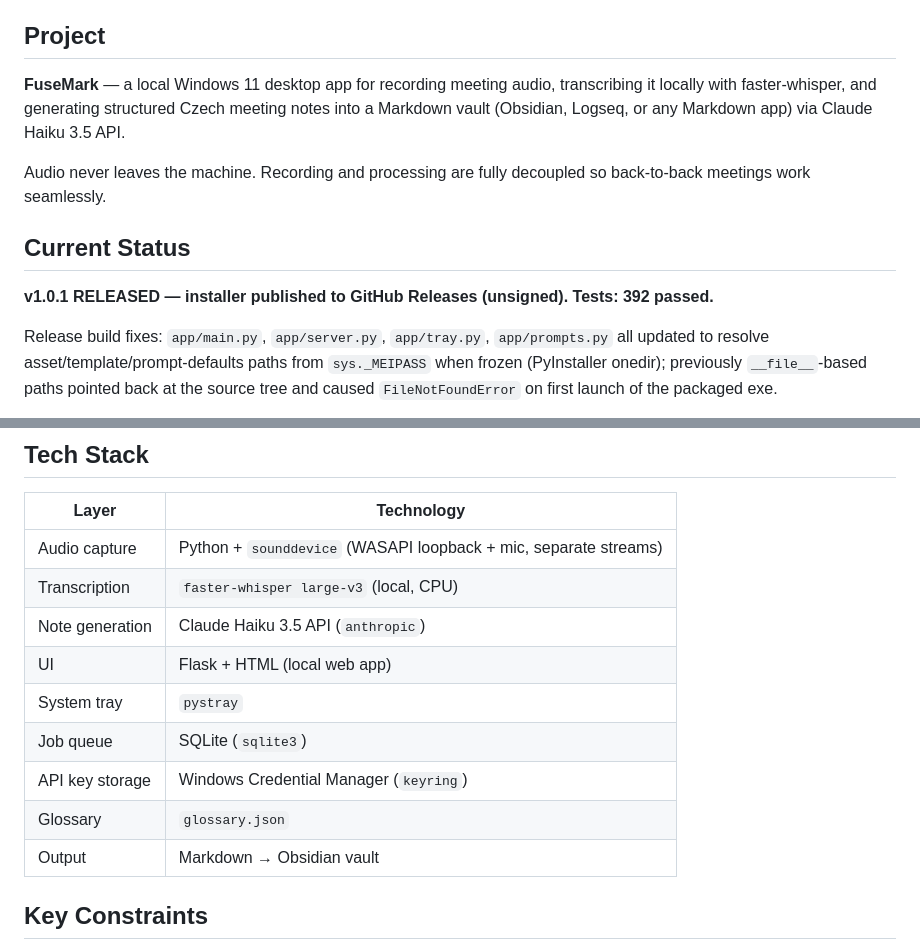
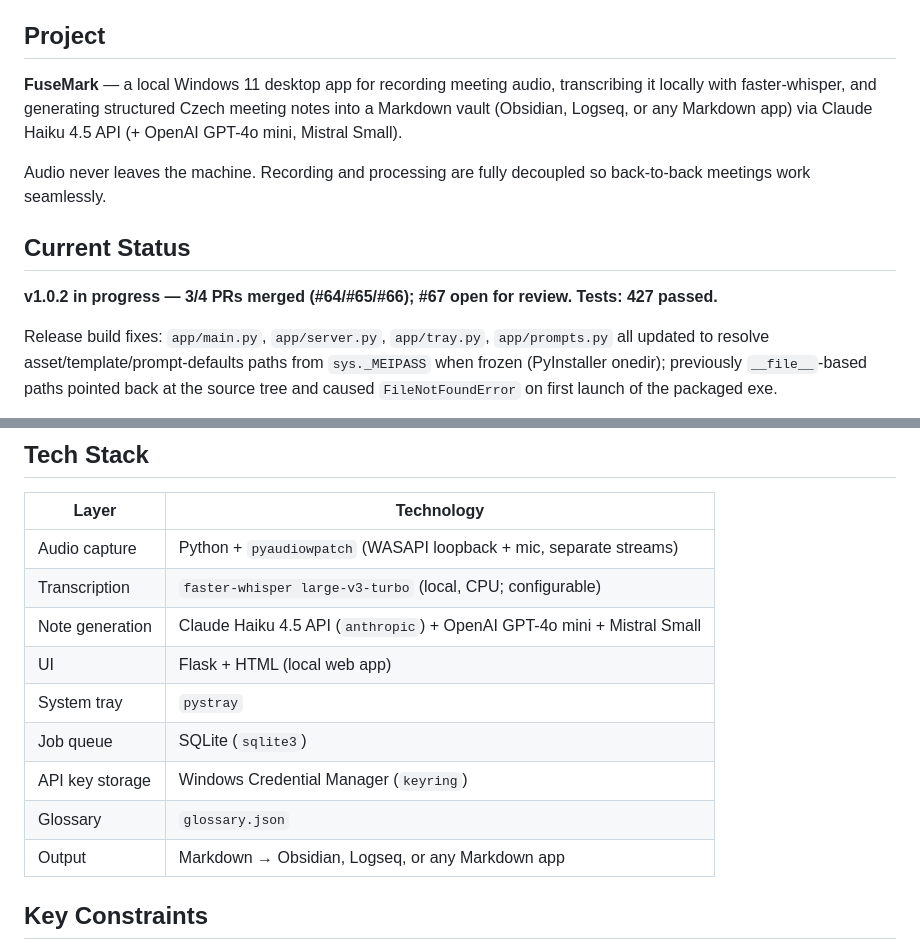
Before and after one commit to kjarkovska/fusemark, a Markdown page: CLAUDE.md, 2 parts joined by grey strips. Rendered like a GitHub page.

Commit message:
docs: fix CLAUDE.md drift + v1.0.2 session status
Intro said "Claude Haiku 3.5"; tech-stack table listed sounddevice,
large-v3, and Obsidian-only output — all stale since earlier phases.
Code uses Haiku 4.5 (+ OpenAI/Mistral), pyaudiowpatch, large-v3-turbo,
and any Markdown vault (BRIEF.md was already current).

Closes #60

Co-Authored-By: Claude Sonnet 5 <noreply@anthropic.com>

```diff
--- a/CLAUDE.md
+++ b/CLAUDE.md
@@ -4,13 +4,13 @@ This file provides guidance to Claude Code when working in this repository.
 
 ## Project
 
-**FuseMark** — a local Windows 11 desktop app for recording meeting audio, transcribing it locally with faster-whisper, and generating structured Czech meeting notes into a Markdown vault (Obsidian, Logseq, or any Markdown app) via Claude Haiku 3.5 API.
+**FuseMark** — a local Windows 11 desktop app for recording meeting audio, transcribing it locally with faster-whisper, and generating structured Czech meeting notes into a Markdown vault (Obsidian, Logseq, or any Markdown app) via Claude Haiku 4.5 API (+ OpenAI GPT-4o mini, Mistral Small).
 
 Audio never leaves the machine. Recording and processing are fully decoupled so back-to-back meetings work seamlessly.
 
 ## Current Status
 
-**v1.0.1 RELEASED — installer published to GitHub Releases (unsigned). Tests: 392 passed.**
+**v1.0.2 in progress — 3/4 PRs merged (#64/#65/#66); #67 open for review. Tests: 427 passed.**
 
 Release build fixes: `app/main.py`, `app/server.py`, `app/tray.py`, `app/prompts.py` all updated to resolve asset/template/prompt-defaults paths from `sys._MEIPASS` when frozen (PyInstaller onedir); previously `__file__`-based paths pointed back at the source tree and caused `FileNotFoundError` on first launch of the packaged exe.
 
@@ -78,15 +80,15 @@ git commit -m "Phase X - [description] complete"
 
 | Layer | Technology |
 |---|---|
-| Audio capture | Python + `sounddevice` (WASAPI loopback + mic, separate streams) |
-| Transcription | `faster-whisper large-v3` (local, CPU) |
-| Note generation | Claude Haiku 3.5 API (`anthropic`) |
+| Audio capture | Python + `pyaudiowpatch` (WASAPI loopback + mic, separate streams) |
+| Transcription | `faster-whisper large-v3-turbo` (local, CPU; configurable) |
+| Note generation | Claude Haiku 4.5 API (`anthropic`) + OpenAI GPT-4o mini + Mistral Small |
 | UI | Flask + HTML (local web app) |
 | System tray | `pystray` |
 | Job queue | SQLite (`sqlite3`) |
 | API key storage | Windows Credential Manager (`keyring`) |
 | Glossary | `glossary.json` |
-| Output | Markdown → Obsidian vault |
+| Output | Markdown → Obsidian, Logseq, or any Markdown app |
 
 ## Key Constraints
 
```
Also changed, not shown: other parts of CLAUDE.md (+2 -0 lines).
